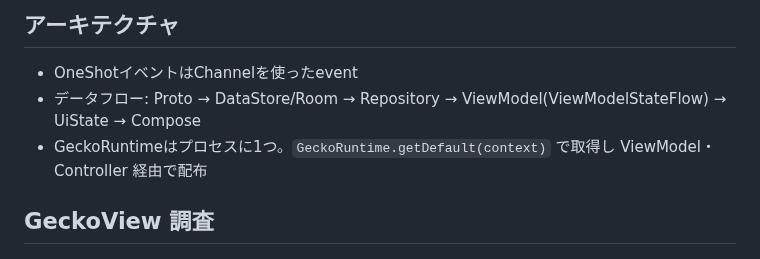
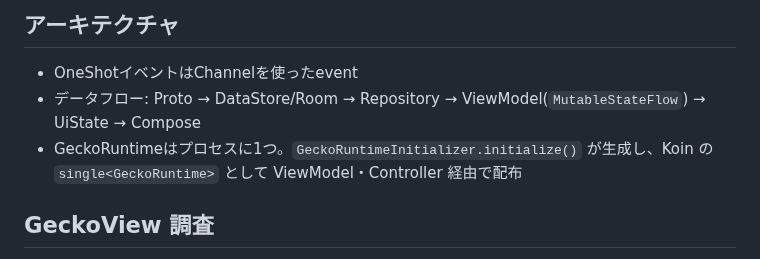
Before and after one commit to matsudamper/browsem, a Markdown page: AGENTS.md, the part around the change. GitHub-like rendering.

Commit message:
AGENTS.md のアーキテクチャ記述を実装に合わせる
ViewModelStateFlow はリポジトリに存在せず、各 ViewModel は MutableStateFlow を直接持つ。
GeckoRuntime も GeckoRuntime.getDefault(context) ではなく GeckoRuntimeInitializer が
生成し Koin の single として配布している。記述を実態に合わせる。

Co-Authored-By: Claude Opus 5 <noreply@anthropic.com>
Claude-Session: https://claude.ai/code/session_01EqoMNSKZAkadCCvznAt4LW

```diff
--- a/AGENTS.md
+++ b/AGENTS.md
@@ -5,8 +5,8 @@ GeckoView ベースの Android ブラウザ。Kotlin / Jetpack Compose / Materia
 
 ## アーキテクチャ
 - OneShotイベントはChannelを使ったevent
-- データフロー: Proto → DataStore/Room → Repository → ViewModel(ViewModelStateFlow) → UiState → Compose
-- GeckoRuntimeはプロセスに1つ。`GeckoRuntime.getDefault(context)` で取得し ViewModel・Controller 経由で配布
+- データフロー: Proto → DataStore/Room → Repository → ViewModel(`MutableStateFlow`) → UiState → Compose
+- GeckoRuntimeはプロセスに1つ。`GeckoRuntimeInitializer.initialize()` が生成し、Koin の `single<GeckoRuntime>` として ViewModel・Controller 経由で配布
 
 ## GeckoView 調査
 - Bugzilla: https://bugzilla.mozilla.org/
```
